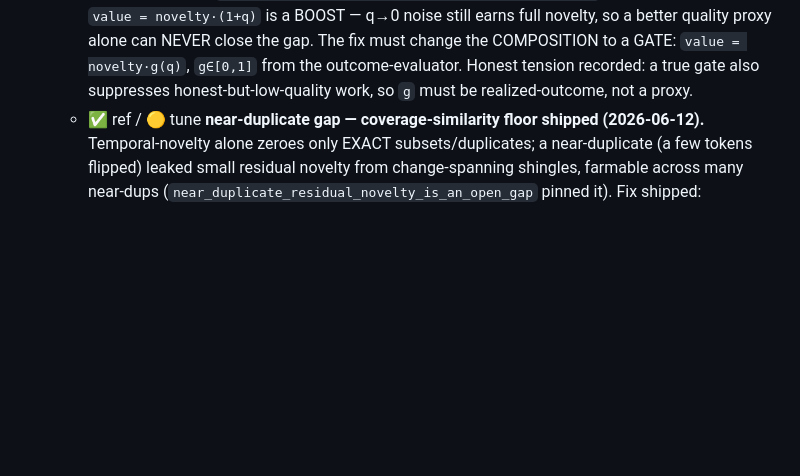
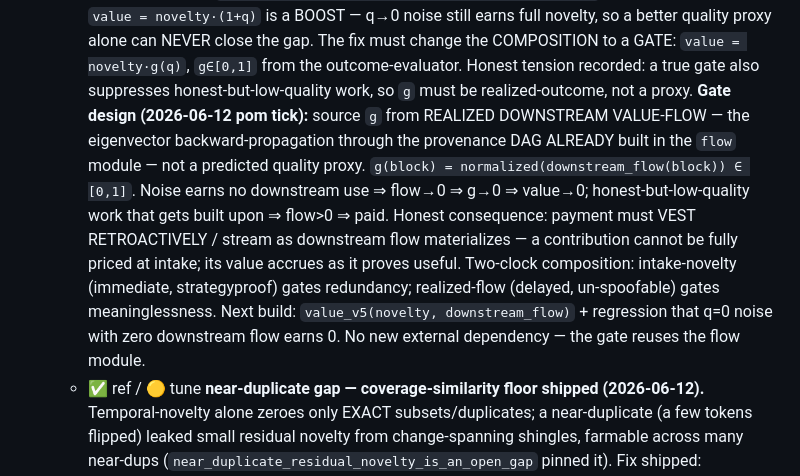
Before and after one commit to WGlynn/noesis, a Markdown page: ROADMAP.md, the part around the change. GitHub-like rendering; blank space fills up the shorter version.

Commit message:
pom: gate design — g(q)=realized downstream flow (reuse flow module); value vests retroactively

```diff
--- a/ROADMAP.md
+++ b/ROADMAP.md
@@ -67,6 +67,16 @@ is a reputation system.
     so a better quality proxy alone can NEVER close the gap. The fix must change the COMPOSITION to a
     GATE: `value = novelty·g(q)`, `g∈[0,1]` from the outcome-evaluator. Honest tension recorded: a true
     gate also suppresses honest-but-low-quality work, so `g` must be realized-outcome, not a proxy.
+    **Gate design (2026-06-12 pom tick):** source `g` from REALIZED DOWNSTREAM VALUE-FLOW — the
+    eigenvector backward-propagation through the provenance DAG ALREADY built in the `flow` module —
+    not a predicted quality proxy. `g(block) = normalized(downstream_flow(block)) ∈ [0,1]`. Noise earns
+    no downstream use ⇒ flow→0 ⇒ g→0 ⇒ value→0; honest-but-low-quality work that gets built upon ⇒
+    flow>0 ⇒ paid. Honest consequence: payment must VEST RETROACTIVELY / stream as downstream flow
+    materializes — a contribution cannot be fully priced at intake; its value accrues as it proves
+    useful. Two-clock composition: intake-novelty (immediate, strategyproof) gates redundancy;
+    realized-flow (delayed, un-spoofable) gates meaninglessness. Next build: `value_v5(novelty,
+    downstream_flow)` + regression that q=0 noise with zero downstream flow earns 0. No new external
+    dependency — the gate reuses the flow module.
   - ✅ ref / 🟡 tune **near-duplicate gap — coverage-similarity floor shipped (2026-06-12).**
     Temporal-novelty alone zeroes only EXACT subsets/duplicates; a near-duplicate (a few tokens
     flipped) leaked small residual novelty from change-spanning shingles, farmable across many
```
